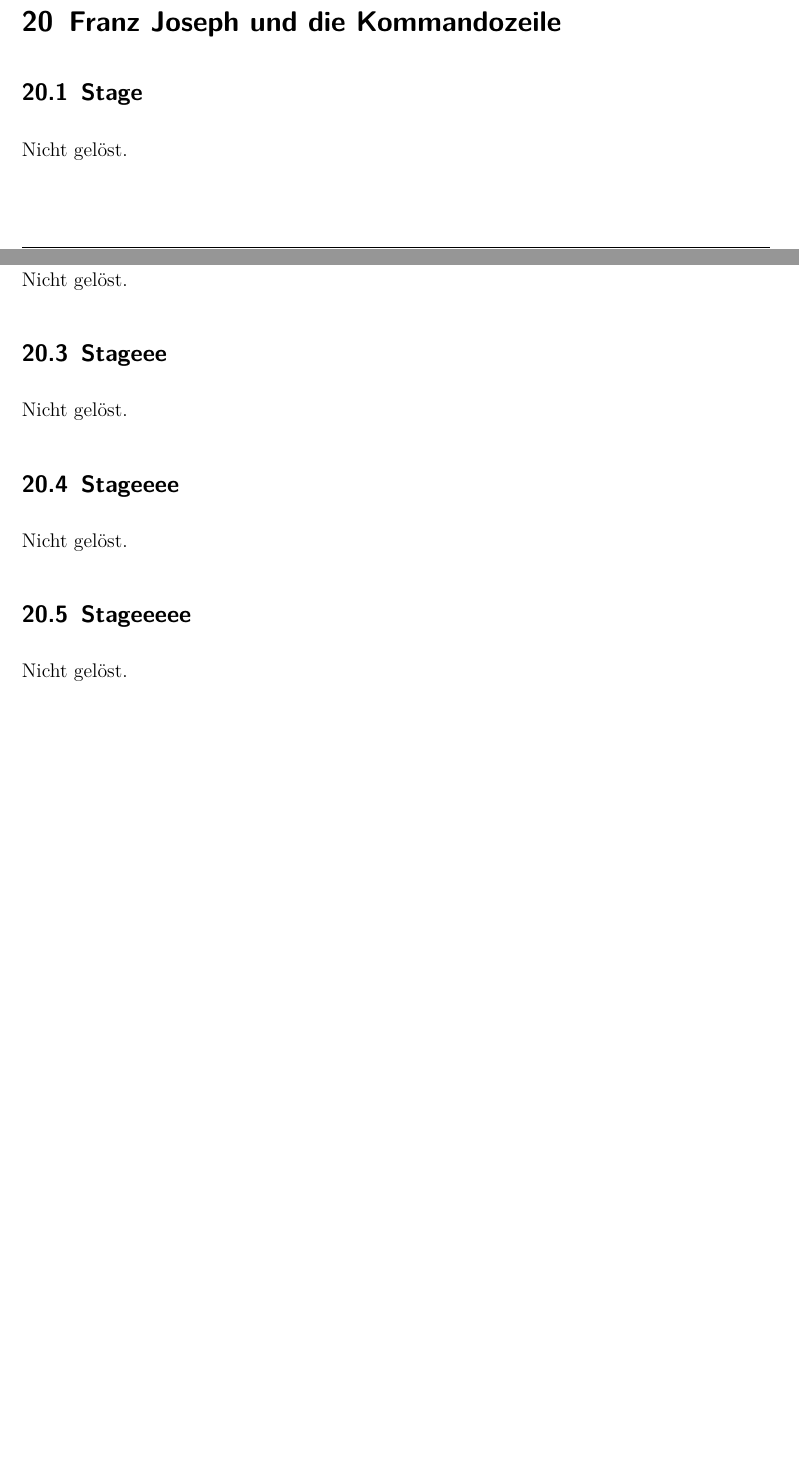
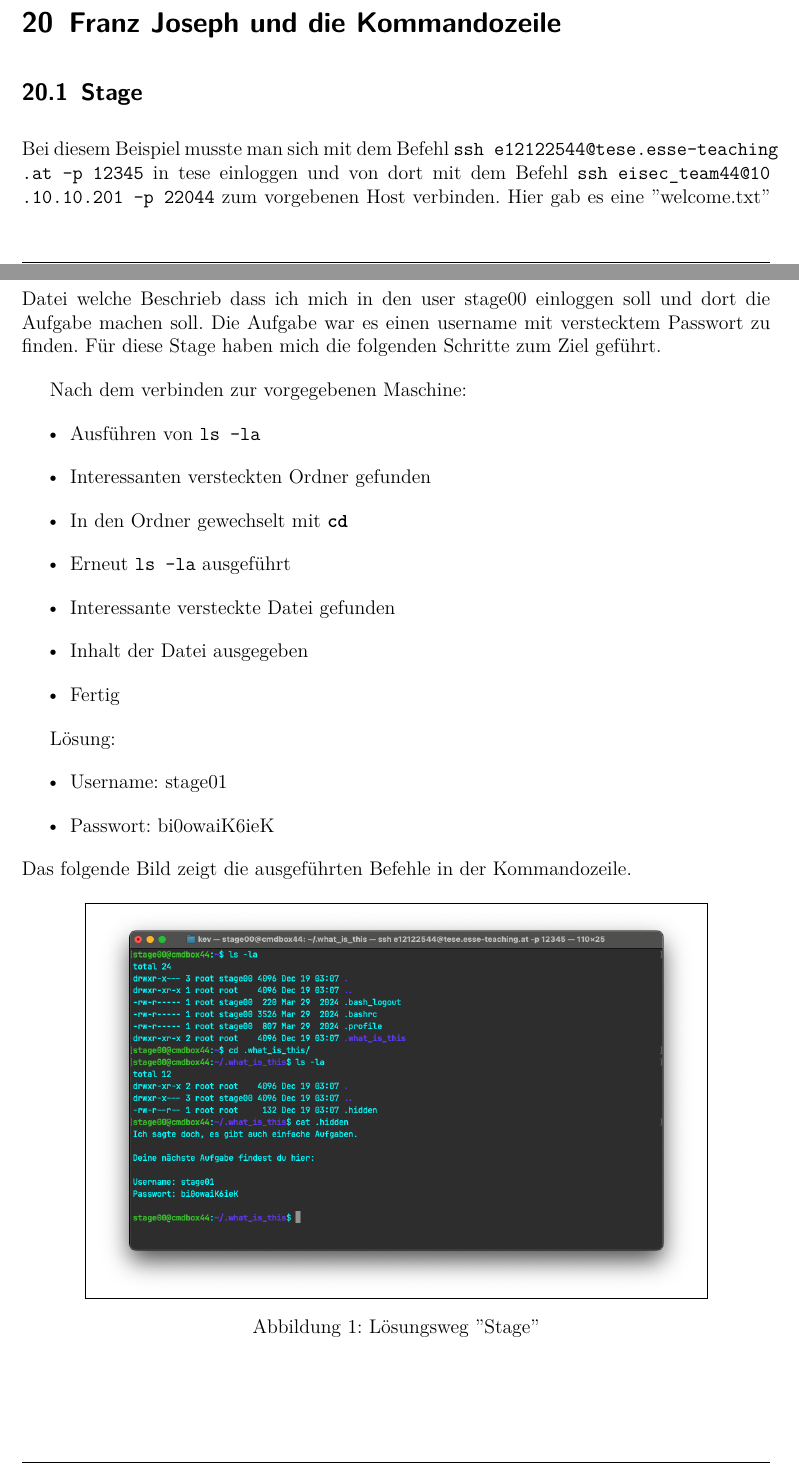
Before and after one commit to all-in-le-head/introsec-protocol, a LaTeX document (protokoll.tex): two parts of pages 13 and 14 of 17 before the commit and two parts of pages 13 and 14 of 22 after it, joined at a grey line, cut so that both start at the same text, the shorter picture padded with empty space. The pictures show the PDF file protokoll.pdf that the author committed with the source.

Commit message:
add exercise solution for 20.1 till 20.5

```diff
--- a/protokoll.tex
+++ b/protokoll.tex
@@ -340,7 +340,38 @@ Nicht gelöst.
 \section{Franz Joseph und die Kommandozeile}
 
 \subsection{Stage}
-Nicht gelöst.
+Bei diesem Beispiel musste man sich mit dem Befehl \lstinline{ssh e12122544@tese.esse-teaching.at -p 12345} in tese einloggen und von dort mit dem Befehl \lstinline{ssh eisec_team44@10.10.10.201 -p 22044} zum vorgebenen Host verbinden. Hier gab es eine ''welcome.txt'' Datei welche Beschrieb dass ich mich in den user stage00 einloggen soll und dort die Aufgabe machen soll. Die Aufgabe war es einen username mit verstecktem Passwort zu finden. Für diese Stage haben mich die folgenden Schritte zum Ziel geführt.
+
+Nach dem verbinden zur vorgegebenen Maschine:
+\begin{itemize}
+  \item Ausführen von \lstinline{ls -la}
+  \item Interessanten versteckten Ordner gefunden
+  \item In den Ordner gewechselt mit \lstinline{cd}
+  \item Erneut \lstinline{ls -la} ausgeführt
+  \item Interessante versteckte Datei gefunden
+  \item Inhalt der Datei ausgegeben
+  \item Fertig
+\end{itemize}
+
+Lösung:
+\begin{itemize}
+  \item Username: stage01
+  \item Passwort: bi0owaiK6ieK
+\end{itemize}
+Das folgende Bild zeigt die ausgeführten Befehle in der Kommandozeile.
+  \begin{figure}[h!]
+    \centering
+    \fbox{
+      \includegraphics[width=0.8\textwidth]{imgs/stage_solution.png}
+    }
+    \caption{Lösungsweg ''Stage''}
+    \label{fig:stage_solution}
+  \end{figure}
+
 
 \subsection{Stagee}
-Nicht gelöst.
+Dieses Beispiel hatte dieselbe Aufgabe wie die vorige, undzwar ein verstecktes Passwort finden. Hier war ich schon auf der richtigen Maschine eingeloggt, ich musste nurmehr user wechseln welchen ich aus der vorigen Ausgabe erhalten habe. Für diese Stagee haben mich die folgenden Schritte zum Ziel geführt:
+
+\begin{itemize}
+  \item Einloggen mit dem gegebenen Benutzer: \lstinline{su -l stage01}
+  \item Ausführen von \lstinline{ls -la}
@@ -346,0 +381 @@ Nicht gelöst.
+  \item Fertig
@@ -347,3 +386,20 @@ Nicht gelöst.
+  \item Username: stage02
+  \item Passwort: othie9chai8V
+\end{itemize}
+
+Das folgende Bild zeigt die ausgeführten Befehle in der Kommandozeile.
+  \begin{figure}[h!]
+    \centering
+    \fbox{
+      \includegraphics[width=0.8\textwidth]{imgs/stagee_solution.png}
+    }
+    \caption{Lösungsweg ''Stagee''}
+    \label{fig:stagee_solution}
+  \end{figure}
 
 \subsection{Stageee}
-Nicht gelöst.
+Bei diesem Beispiel war es wieder dasselbe. Für diese Stageee haben mich die folgenden Schritte zum Ziel geführt:
+
+\begin{itemize}
+  \item Einloggen mit dem gegebenen Benutzer: \lstinline{su -l stage02}
+  \item Ausführen von \lstinline{ls -la}
@@ -349,0 +409 @@ Nicht gelöst.
+  \item Fertig
@@ -350,3 +414,21 @@ Nicht gelöst.
+  \item Username: stage03
+  \item Passwort: aeteet1iMa2o
+\end{itemize}
+
+Das folgende Bild zeigt die ausgeführten Befehle in der Kommandozeile.
+  \begin{figure}[h!]
+    \centering
+    \fbox{
+      \includegraphics[width=0.8\textwidth]{imgs/stageee_solution.png}
+    }
+    \caption{Lösungsweg ''Stageee''}
+    \label{fig:stageee_solution}
+  \end{figure}
+
 
 \subsection{Stageeee}
-Nicht gelöst.
+Bei diesem Beispiel war es wieder dasselbe. Für diese Stageee haben mich die folgenden Schritte zum Ziel geführt:
+
+\begin{itemize}
+  \item Einloggen mit dem gegebenen Benutzer: \lstinline{su -l stage03}
+  \item Ausführen von \lstinline{ls -la}
@@ -352,0 +438 @@ Nicht gelöst.
+  \item Fertig
@@ -353,3 +443,21 @@ Nicht gelöst.
+  \item Username: stage04
+  \item Passwort: BooR7nie1chu
+\end{itemize}
+
+Das folgende Bild zeigt die ausgeführten Befehle in der Kommandozeile.
+  \begin{figure}[h!]
+    \centering
+    \fbox{
+      \includegraphics[width=0.8\textwidth]{imgs/stageeee_solution.png}
+    }
+    \caption{Lösungsweg ''Stageeee''}
+    \label{fig:stageeee_solution}
+  \end{figure}
+
 
 \subsection{Stageeeee}
-Nicht gelöst.
+Bei diesem Beispiel war es wieder dasselbe. Für diese Stageee haben mich die folgenden Schritte zum Ziel geführt:
+
+\begin{itemize}
+  \item Einloggen mit dem gegebenen Benutzer: \lstinline{su -l stage04}
+  \item Ausführen von \lstinline{ls -la}
@@ -355,0 +481,9 @@ Nicht gelöst.
+    \centering
+    \fbox{
+      \includegraphics[width=0.8\textwidth]{imgs/stageeeee_base64_output.png}
+    }
+    \caption{Ergebnis der base64 Dekodierung von dem Inhalt der Datei .encrypted}
+    \label{fig:stageeeee_base64_output}
+  \end{figure}
+
+  \begin{figure}[h!]
```
Also changed, not shown: buildfiles/protokoll.pdf (deleted), imgs/stage_solution.png (added), imgs/stagee_solution.png (added), imgs/stageee_solution.png (added), imgs/stageeee_solution.png (added), imgs/stageeeee_base64_output.png (added), imgs/stageeeee_solution.png (added), protokoll.pdf, protokoll.tex (47 more changed lines).
